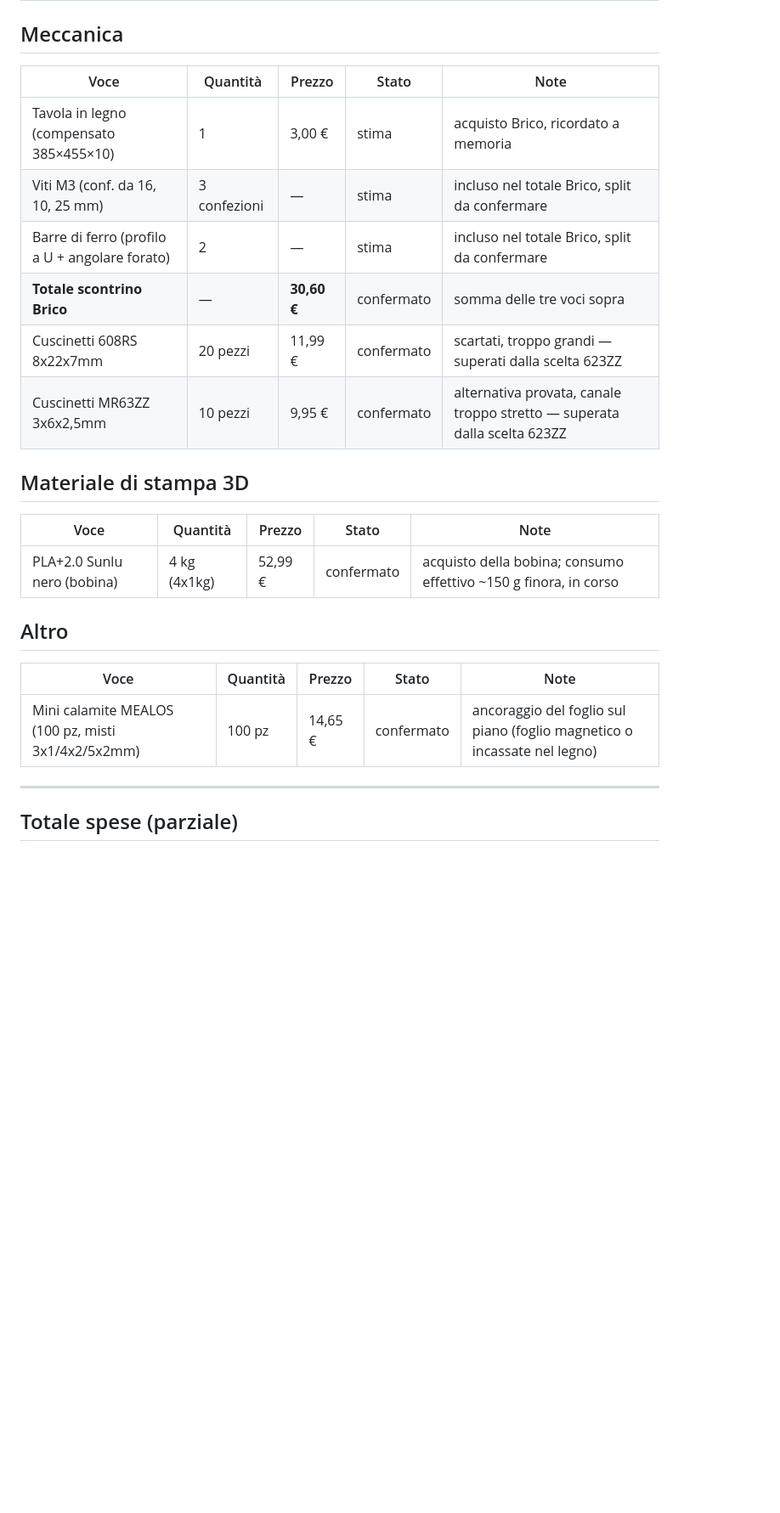
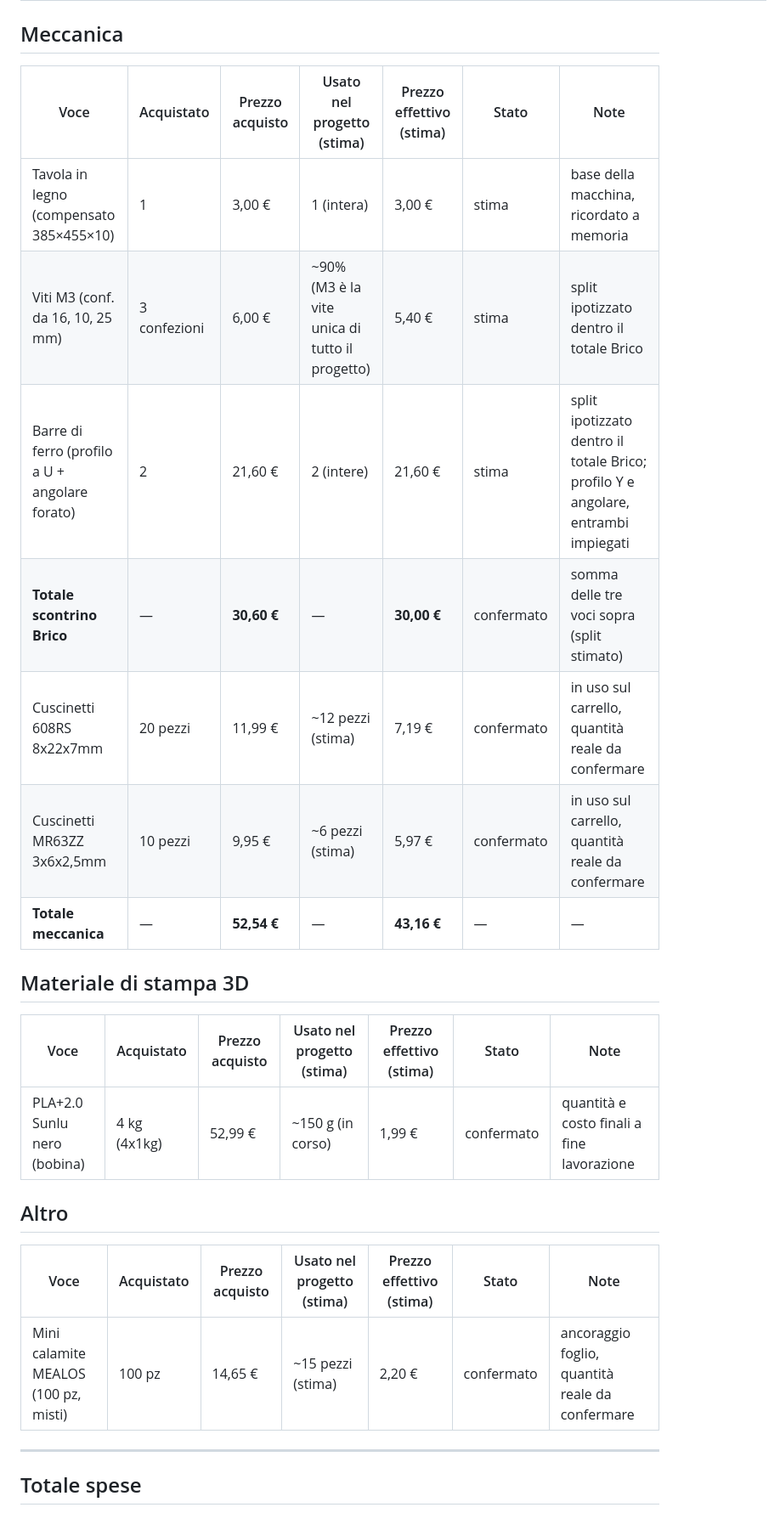
Before and after one commit to giandcdalcorso11-coder/CNC-2D, a Markdown page: content/costi-materiali.md, the part around one of its changes. Shown at 85% size. Drawn GitHub-style; blank space fills up the shorter version.

```diff
--- a/content/costi-materiali.md
+++ b/content/costi-materiali.md
@@ -27,28 +32,29 @@ Elenco spese per la costruzione della macchina. Prezzi in euro, IVA/spedizione i
 
 ## Meccanica
 
-| Voce | Quantità | Prezzo | Stato | Note |
-|------|----------|--------|-------|------|
-| Tavola in legno (compensato 385×455×10) | 1 | 3,00 € | stima | acquisto Brico, ricordato a memoria |
-| Viti M3 (conf. da 16, 10, 25 mm) | 3 confezioni | — | stima | incluso nel totale Brico, split da confermare |
-| Barre di ferro (profilo a U + angolare forato) | 2 | — | stima | incluso nel totale Brico, split da confermare |
-| **Totale scontrino Brico** | — | **30,60 €** | confermato | somma delle tre voci sopra |
-| Cuscinetti 608RS 8x22x7mm | 20 pezzi | 11,99 € | confermato | scartati, troppo grandi — superati dalla scelta 623ZZ |
-| Cuscinetti MR63ZZ 3x6x2,5mm | 10 pezzi | 9,95 € | confermato | alternativa provata, canale troppo stretto — superata dalla scelta 623ZZ |
+| Voce | Acquistato | Prezzo acquisto | Usato nel progetto (stima) | Prezzo effettivo (stima) | Stato | Note |
+|------|-----------|------------------|------------------------------|---------------------------|-------|------|
+| Tavola in legno (compensato 385×455×10) | 1 | 3,00 € | 1 (intera) | 3,00 € | stima | base della macchina, ricordato a memoria |
+| Viti M3 (conf. da 16, 10, 25 mm) | 3 confezioni | 6,00 € | ~90% (M3 è la vite unica di tutto il progetto) | 5,40 € | stima | split ipotizzato dentro il totale Brico |
+| Barre di ferro (profilo a U + angolare forato) | 2 | 21,60 € | 2 (intere) | 21,60 € | stima | split ipotizzato dentro il totale Brico; profilo Y e angolare, entrambi impiegati |
+| **Totale scontrino Brico** | — | **30,60 €** | — | **30,00 €** | confermato | somma delle tre voci sopra (split stimato) |
+| Cuscinetti 608RS 8x22x7mm | 20 pezzi | 11,99 € | ~12 pezzi (stima) | 7,19 € | confermato | in uso sul carrello, quantità reale da confermare |
+| Cuscinetti MR63ZZ 3x6x2,5mm | 10 pezzi | 9,95 € | ~6 pezzi (stima) | 5,97 € | confermato | in uso sul carrello, quantità reale da confermare |
+| **Totale meccanica** | — | **52,54 €** | — | **43,16 €** | — | — |
 
 ## Materiale di stampa 3D
 
-| Voce | Quantità | Prezzo | Stato | Note |
-|------|----------|--------|-------|------|
-| PLA+2.0 Sunlu nero (bobina) | 4 kg (4x1kg) | 52,99 € | confermato | acquisto della bobina; consumo effettivo ~150 g finora, in corso |
+| Voce | Acquistato | Prezzo acquisto | Usato nel progetto (stima) | Prezzo effettivo (stima) | Stato | Note |
+|------|-----------|------------------|------------------------------|---------------------------|-------|------|
+| PLA+2.0 Sunlu nero (bobina) | 4 kg (4x1kg) | 52,99 € | ~150 g (in corso) | 1,99 € | confermato | quantità e costo finali a fine lavorazione |
 
 ## Altro
 
-| Voce | Quantità | Prezzo | Stato | Note |
-|------|----------|--------|-------|------|
-| Mini calamite MEALOS (100 pz, misti 3x1/4x2/5x2mm) | 100 pz | 14,65 € | confermato | ancoraggio del foglio sul piano (foglio magnetico o incassate nel legno) |
+| Voce | Acquistato | Prezzo acquisto | Usato nel progetto (stima) | Prezzo effettivo (stima) | Stato | Note |
+|------|-----------|------------------|------------------------------|---------------------------|-------|------|
+| Mini calamite MEALOS (100 pz, misti) | 100 pz | 14,65 € | ~15 pezzi (stima) | 2,20 € | confermato | ancoraggio foglio, quantità reale da confermare |
 
 ---
 
-## Totale spese (parziale)
+## Totale spese
 
```
Also changed, not shown: other parts of content/costi-materiali.md (+32 -26 lines).
